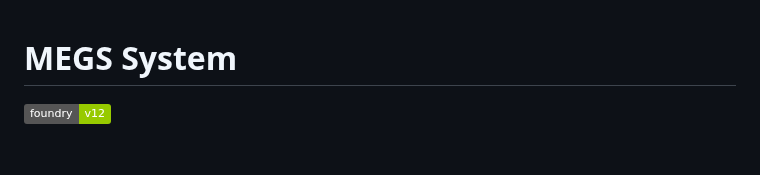
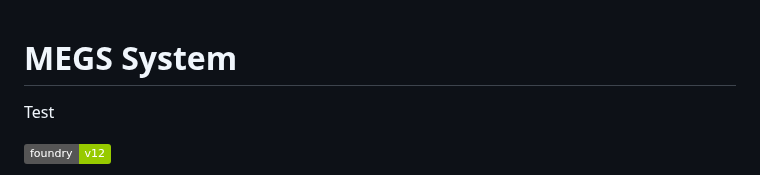
Before and after one commit to codemonkey1972/megs, a Markdown page: README.md, the part around the change. GitHub-like rendering; badges without logos; blank space fills up the shorter version.

Commit message:
Testing branching strategy

```diff
--- a/README.md
+++ b/README.md
@@ -1,4 +1,6 @@
 # MEGS System
+
+Test
 
 ![Foundry v12](https://img.shields.io/badge/foundry-v12-green)
 
```
